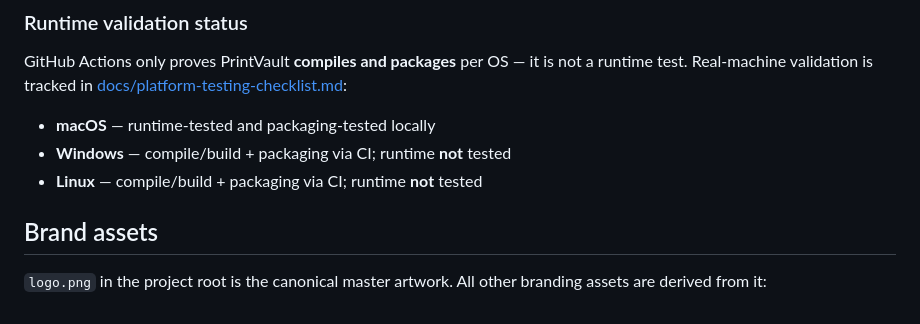
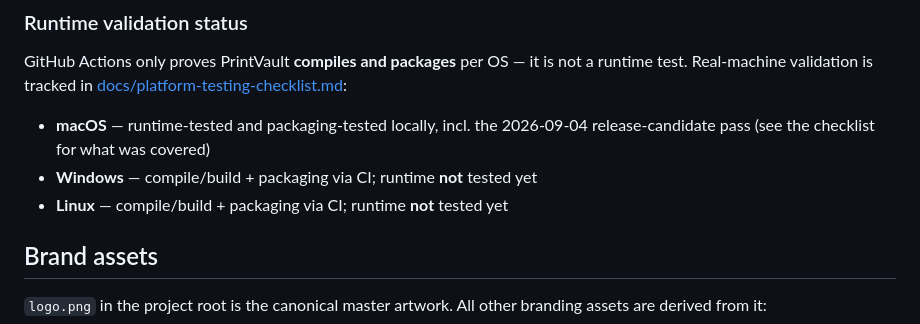
Before and after one commit to cyril-belin/printvault, a Markdown page: README.md, the part around the change. GitHub-like rendering.

```diff
--- a/README.md
+++ b/README.md
@@ -86,9 +86,10 @@ GitHub Actions only proves PrintVault **compiles and packages** per OS — it is
 not a runtime test. Real-machine validation is tracked in
 [docs/platform-testing-checklist.md](docs/platform-testing-checklist.md):
 
-- **macOS** — runtime-tested and packaging-tested locally
-- **Windows** — compile/build + packaging via CI; runtime **not** tested
-- **Linux** — compile/build + packaging via CI; runtime **not** tested
+- **macOS** — runtime-tested and packaging-tested locally, incl. the
+  2026-09-04 release-candidate pass (see the checklist for what was covered)
+- **Windows** — compile/build + packaging via CI; runtime **not** tested yet
+- **Linux** — compile/build + packaging via CI; runtime **not** tested yet
 
 ## Brand assets
 
```
Also changed, not shown: docs/platform-testing-checklist.md (+75 -7 lines), docs/release-notes-0.1.0.md (added, +48 -0 lines).
